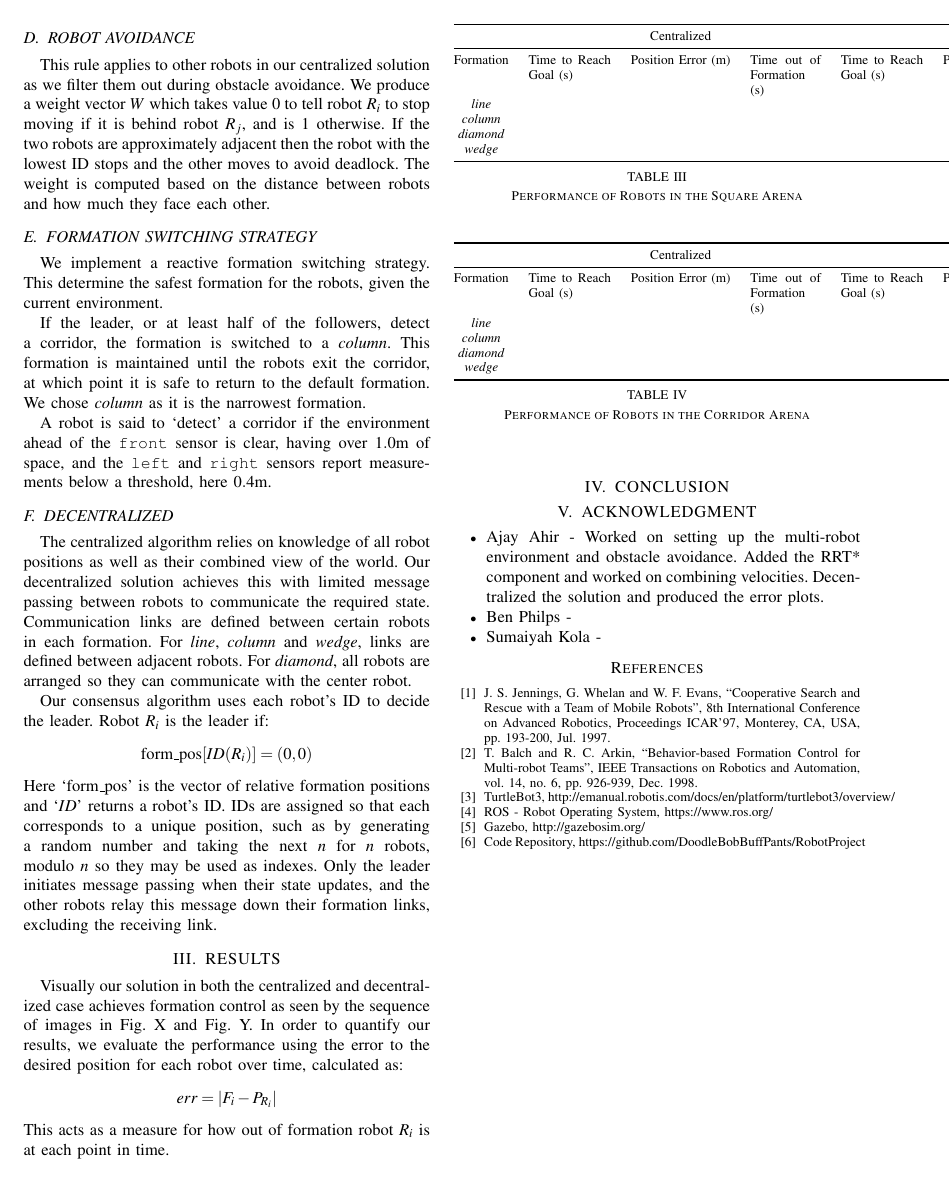
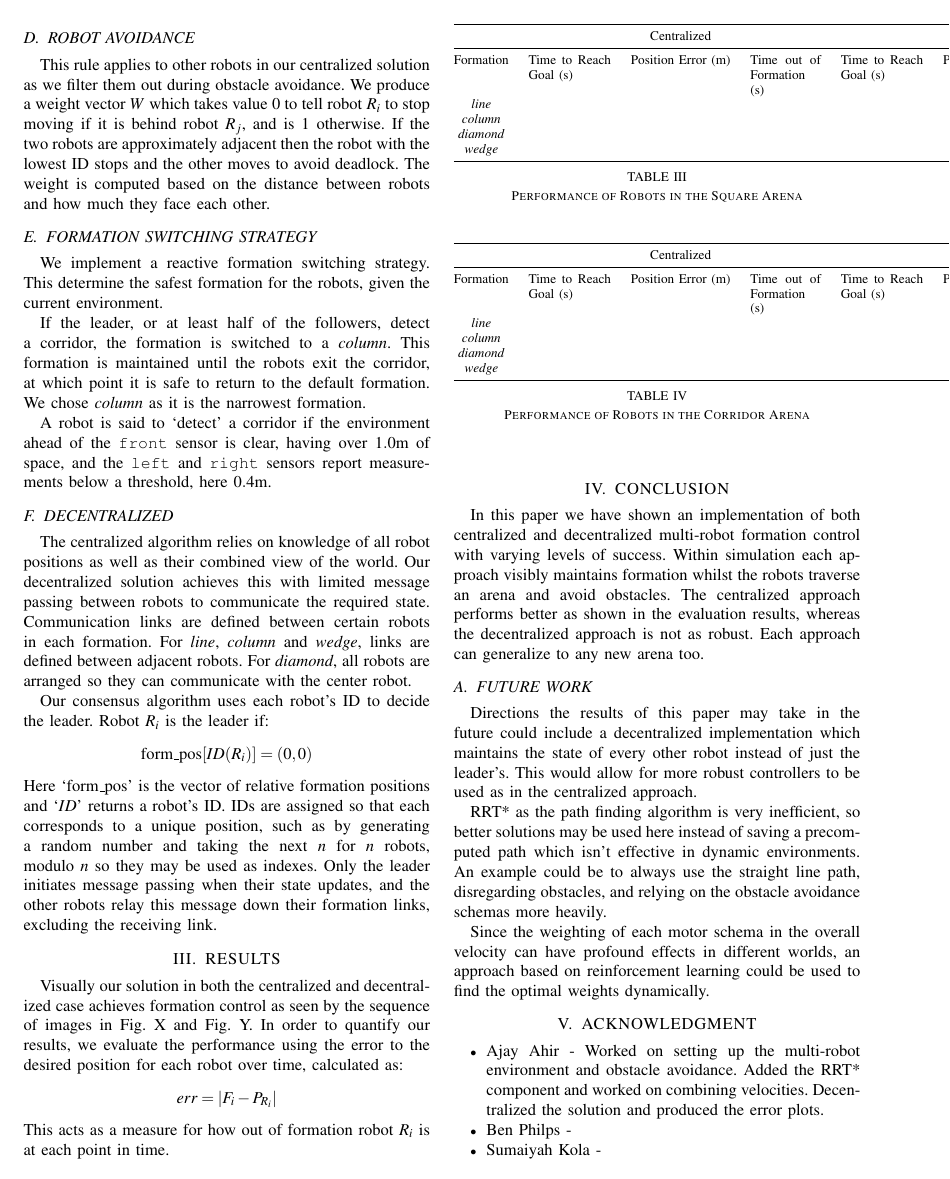
Before and after one commit to DoodleBobBuffPants/RobotProject, a LaTeX paper (Report/Report.tex): page 3 of 3 before the commit and page 3 of 4 after it. Compiled offline with pdfLaTeX.

Commit message:
Very rough conclusion

```diff
--- a/Report/Report.tex
+++ b/Report/Report.tex
@@ -265,6 +265,16 @@ Formation & Time to Reach Goal (s) & Position Error (m) & Time out of Formation
 
 \section{CONCLUSION}
 
+In this paper we have shown an implementation of both centralized and decentralized multi-robot formation control with varying levels of success. Within simulation each approach visibly maintains formation whilst the robots traverse an arena and avoid obstacles. The centralized approach performs better as shown in the evaluation results, whereas the decentralized approach is not as robust. Each approach can generalize to any new arena too.
+
+\subsection{FUTURE WORK}
+
+Directions the results of this paper may take in the future could include a decentralized implementation which maintains the state of every other robot instead of just the leader's. This would allow for more robust controllers to be used as in the centralized approach.
+
+RRT* as the path finding algorithm is very inefficient, so better solutions may be used here instead of saving a precomputed path which isn't effective in dynamic environments. An example could be to always use the straight line path, disregarding obstacles, and relying on the obstacle avoidance schemas more heavily.
+
+Since the weighting of each motor schema in the overall velocity can have profound effects in different worlds, an approach based on reinforcement learning could be used to find the optimal weights dynamically.
+
 \addtolength{\textheight}{-12cm}   % This command serves to balance the column lengths
                                                % on the last page of the document manually. It shortens
                                                % the textheight of the last page by a suitable amount.
```
